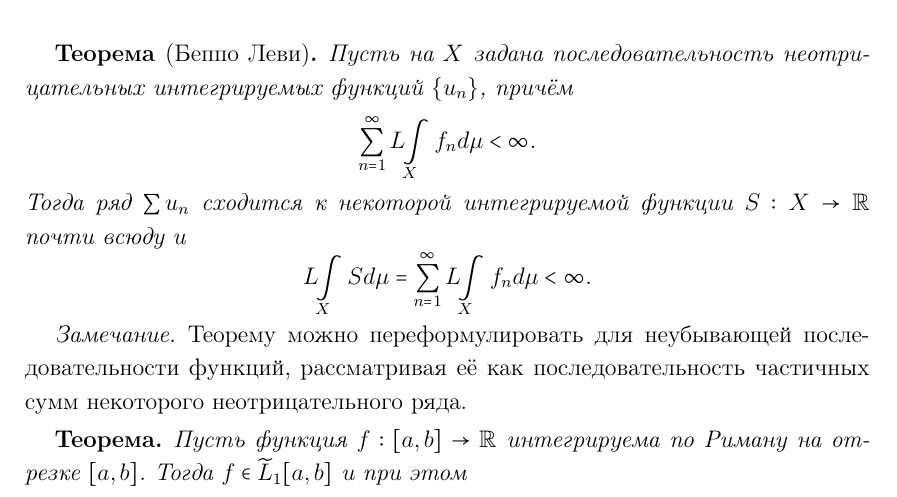
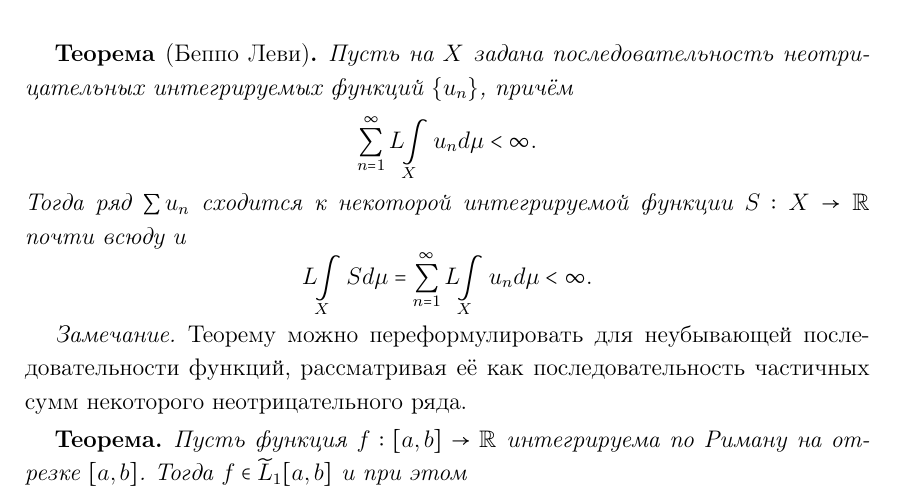
Before and after one commit to mizabrik/functional-analysis-notes, a LaTeX document (main.tex, which reads lebesgue.tex): part of page 45 of 60, cut so that both start at the same text. Compiled offline with pdfLaTeX.

Commit message:
Fix typo in Levi's theorem (#3)

```diff
--- a/lebesgue.tex
+++ b/lebesgue.tex
@@ -408,13 +408,13 @@
   неотрицательных интегрируемых функций \( \{ u_n \} \),
   причём
   \[
-    \sum_{n=1}^\infty \intl_X f_n d \mu < \infty.
+    \sum_{n=1}^\infty \intl_X u_n d \mu < \infty.
   \]
   Тогда ряд \( \sum u_n \) сходится к некоторой
   интегрируемой функции \( S : X \to \Real \)
   почти всюду и
   \[
-    \intl_X S d \mu = \sum_{n=1}^\infty \intl_X f_n d \mu < \infty.
+    \intl_X S d \mu = \sum_{n=1}^\infty \intl_X u_n d \mu < \infty.
   \]
 \end{theorem*}
 \begin{remark}
```
